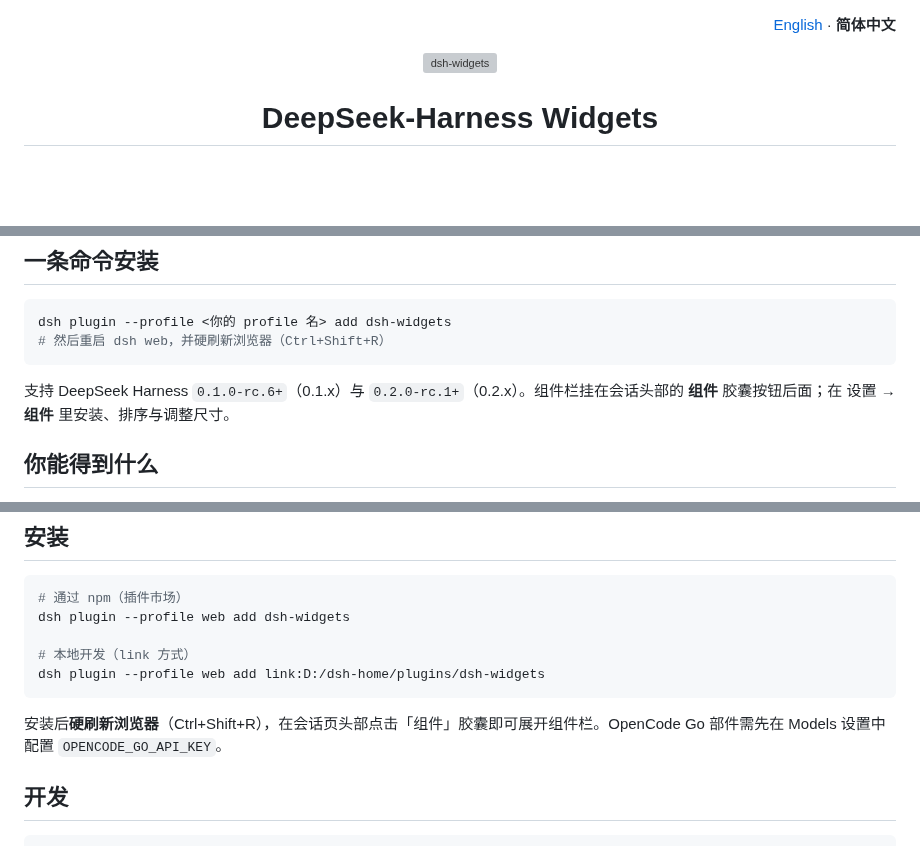
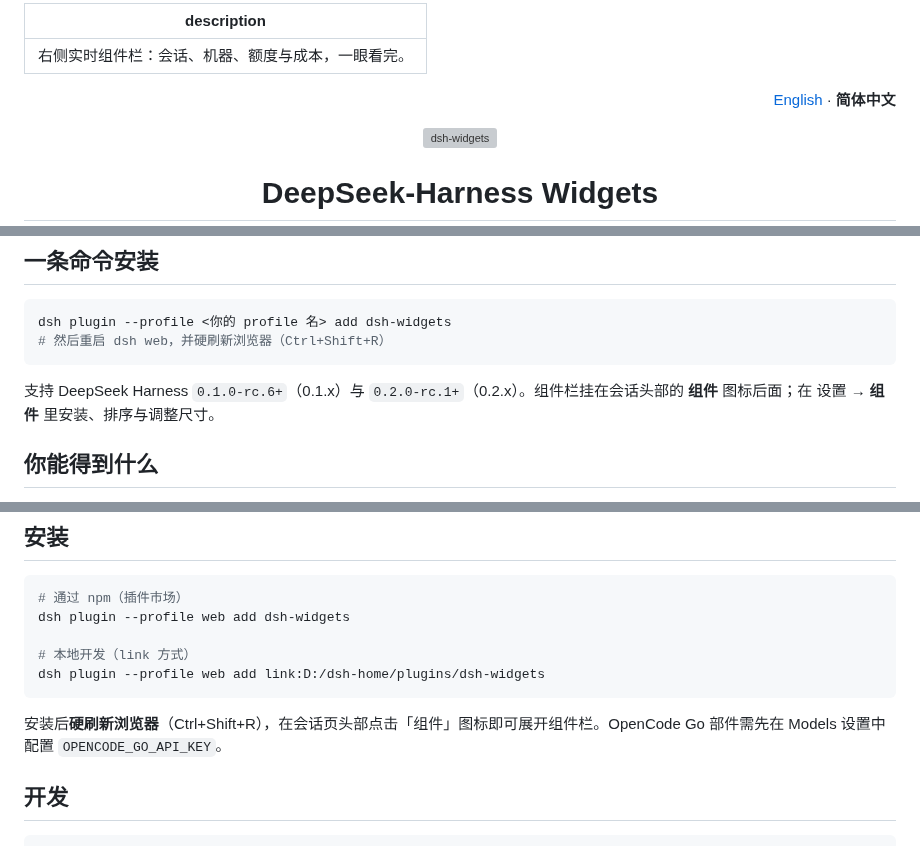
Before and after one commit to Physicolor/dsh-widgets, a Markdown page: README.zh-CN.md, 3 parts joined by grey strips. Rendered like a GitHub page; blank space fills up the shorter version; grey boxes are pictures that could not be loaded.

````diff
--- a/README.zh-CN.md
+++ b/README.zh-CN.md
@@ -1,3 +1,7 @@
+---
+description: "右侧实时组件栏：会话、机器、额度与成本，一眼看完。"
+---
+
 <p align="right"><a href="README.md">English</a> · <b>简体中文</b></p>
 
 <p align="center">
@@ -19,7 +23,7 @@ dsh plugin --profile <你的 profile 名> add dsh-widgets
 ```
 
 支持 DeepSeek Harness `0.1.0-rc.6+`（0.1.x）与 `0.2.0-rc.1+`（0.2.x）。组件栏挂在会话头部的
-**组件** 胶囊按钮后面；在 设置 → **组件** 里安装、排序与调整尺寸。
+**组件** 图标后面；在 设置 → **组件** 里安装、排序与调整尺寸。
 
 ## 你能得到什么
 
@@ -201,7 +205,7 @@ dsh plugin --profile web add dsh-widgets
 dsh plugin --profile web add link:D:/dsh-home/plugins/dsh-widgets
 ```
 
-安装后**硬刷新浏览器**（Ctrl+Shift+R），在会话页头部点击「组件」胶囊即可展开组件栏。OpenCode Go 部件需先在 Models 设置中配置 `OPENCODE_GO_API_KEY`。
+安装后**硬刷新浏览器**（Ctrl+Shift+R），在会话页头部点击「组件」图标即可展开组件栏。OpenCode Go 部件需先在 Models 设置中配置 `OPENCODE_GO_API_KEY`。
 
 ## 开发
 
````
Also changed, not shown: README.md (+6 -2 lines), docs/icon/preview-plugin-list.png (added), 7 other files.
